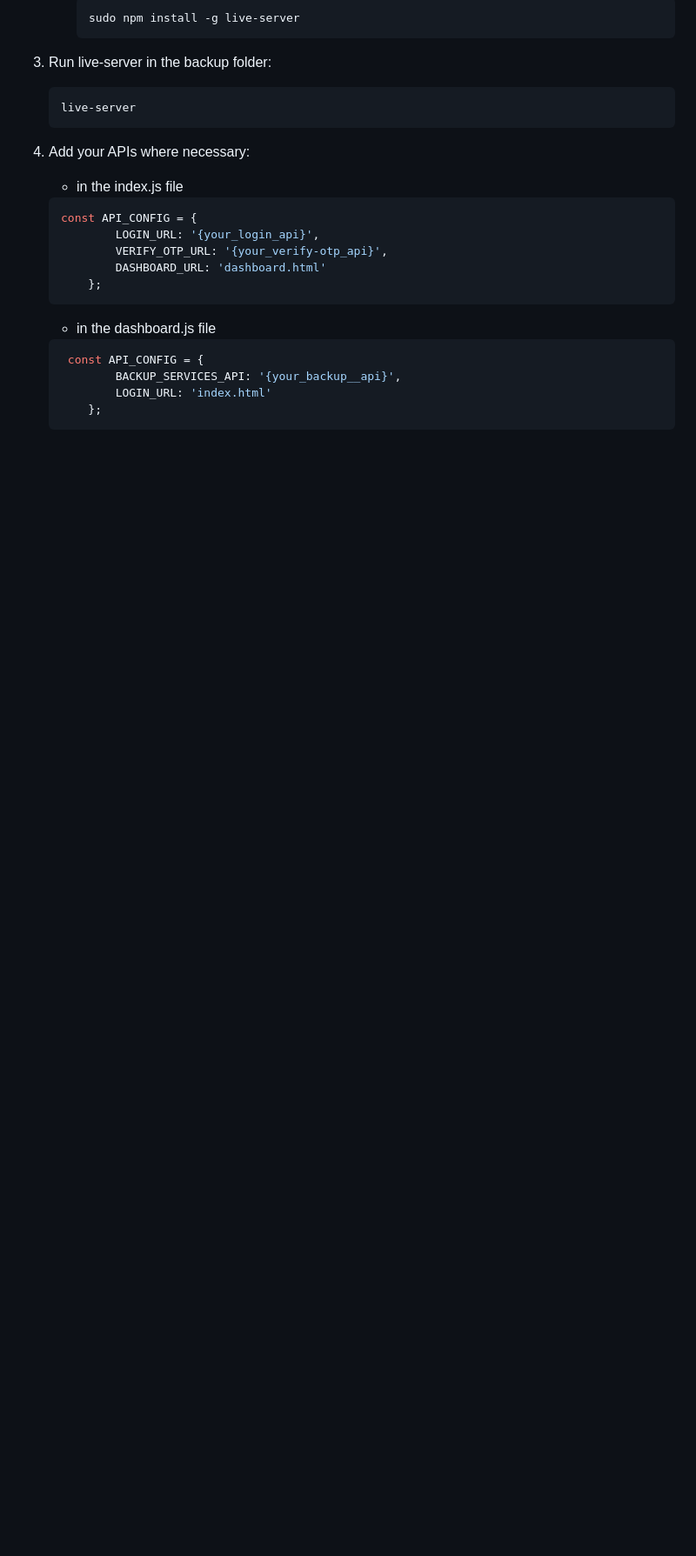
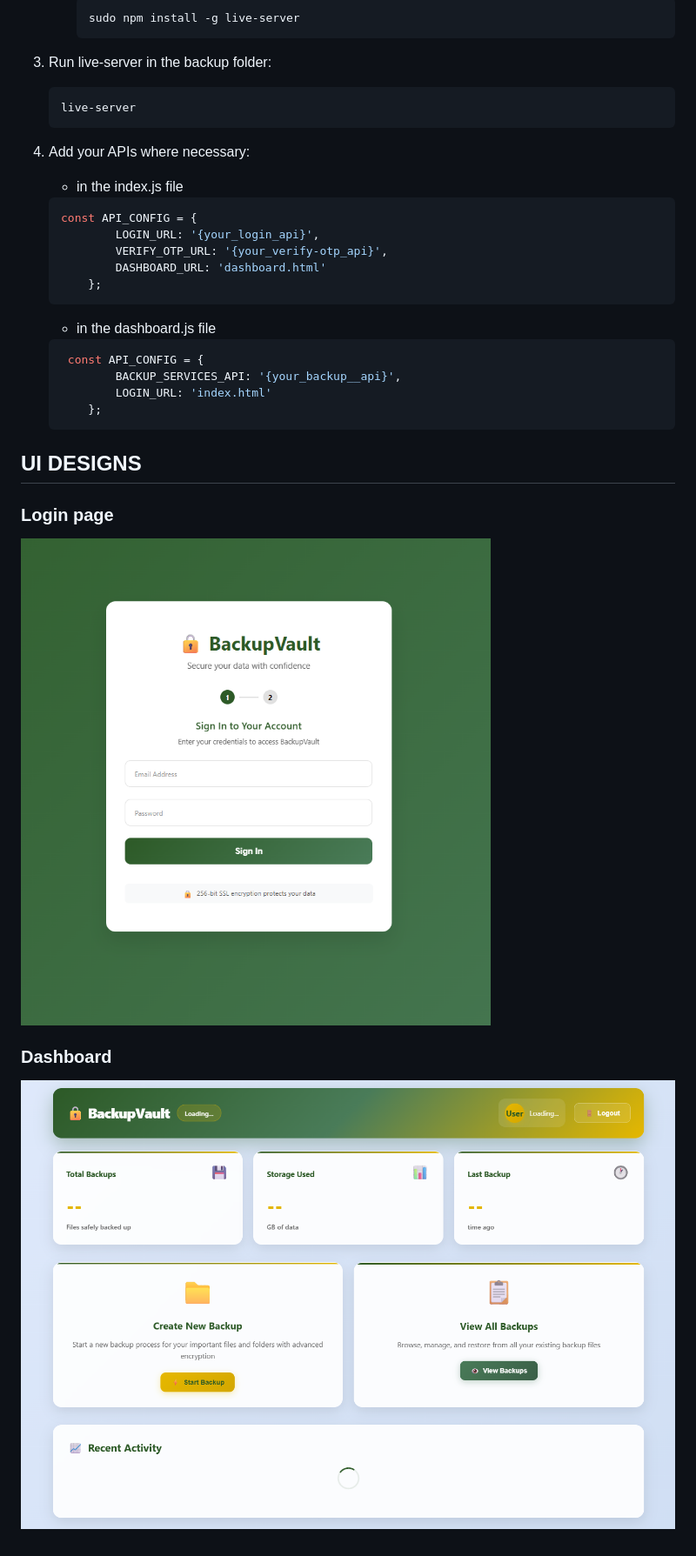
Before and after one commit to theurikarue/backup, a Markdown page: README.md, the part around the change. Shown: that part at 87% size. Rendered like a GitHub page; pictures changed too: assets/images/dashboard.png (added), assets/images/login-step-1.png (added); blank space fills up the shorter version.

````diff
--- a/README.md
+++ b/README.md
@@ -39,3 +39,11 @@
             LOGIN_URL: 'index.html'
         };
     ```
+
+## UI DESIGNS
+### Login page
+![Login-Page](assets/images/login-step-1.png)
+
+### Dashboard
+
+![Dashboard-Page](assets/images/dashboard.png)
````
Also changed, not shown: 1 other file.
